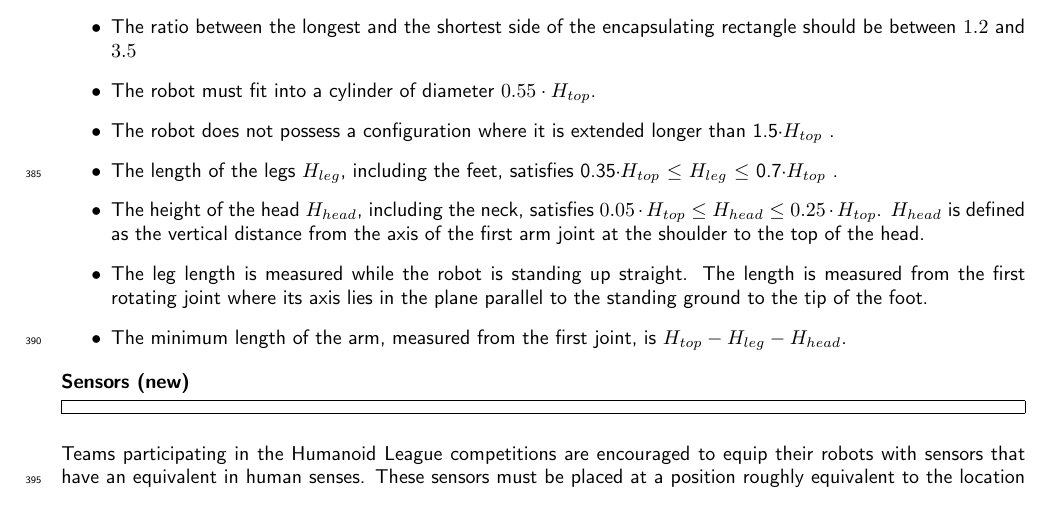
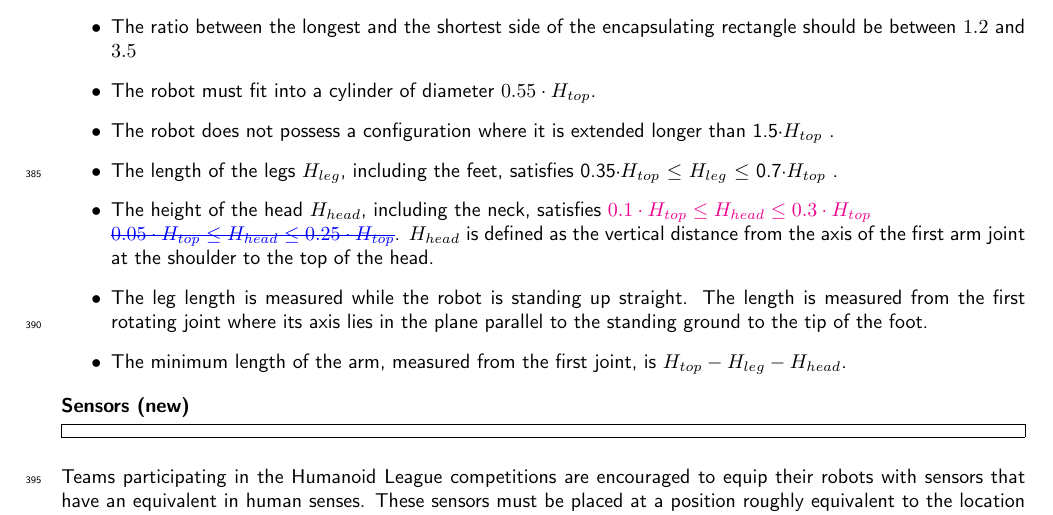
Before and after one commit to RoboCup-Humanoid-TC/Rules, a LaTeX document (RCHL-2020-Rules.tex, which reads Section_I/law4.tex): part of page 16 of 69, cut so that both start at the same text. Compiled offline with pdfLaTeX.

Commit message:
Changing limits for head size: [0.05,0.25] -> [0.1,0.3]

```diff
--- a/Section_I/law4.tex
+++ b/Section_I/law4.tex
@@ -108,7 +108,11 @@ All robots participating in the Humanoid League must comply with the following r
 \item The robot must fit into a cylinder of diameter $0.55 \cdot H_{top}$.
 \item The robot does not possess a configuration where it is extended longer than 1.5{\textperiodcentered}$H_{top}$ .
 \item The length of the legs $H_{leg}$, including the feet, satisfies 0.35{\textperiodcentered}$H_{top}$ ${\leq}$ $H_{leg}$ ${\leq}$ 0.7{\textperiodcentered}$H_{top}$ .
-\item The height of the head $H_{head}$, including the neck, satisfies $0.05 \cdot H_{top} \leq H_{head} \leq 0.25 \cdot H_{top}$. $H_{head}$ is defined as the vertical distance from the axis of the first arm joint at the shoulder to the top of the head.
+\item The height of the head $H_{head}$, including the neck,
+  satisfies \added{$0.1 \cdot H_{top} \leq H_{head} \leq 0.3 \cdot H_{top}$}\\
+  \removed{$0.05 \cdot H_{top} \leq H_{head} \leq 0.25 \cdot H_{top}$}.
+  $H_{head}$ is defined as the vertical distance from the axis of the first arm
+  joint at the shoulder to the top of the head.
 \item The leg length is measured while the robot is standing up straight. The length is measured from the first rotating joint where its axis lies in the plane parallel to the standing ground to the tip of the foot.
 \item The minimum length of the arm, measured from the first joint, is $H_{top} - H_{leg} - H_{head}$.
 \end{itemize}
```
